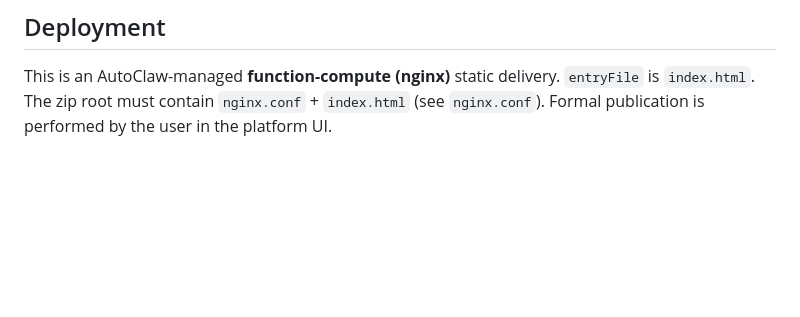
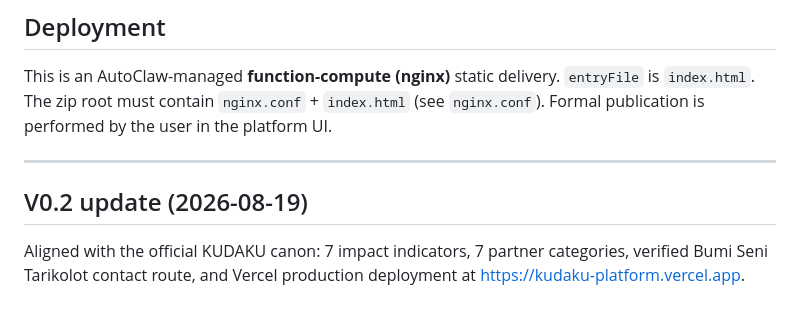
Before and after one commit to babyradjo/kudaku-platform, a Markdown page: readme.md, the part around the change. Rendered like a GitHub page; blank space fills up the shorter version.

Commit message:
docs: note V0.2 canon alignment and Vercel deployment

```diff
--- a/readme.md
+++ b/readme.md
@@ -103,3 +103,9 @@ The brief references two source documents — the **KUDAKU Proposal Program** an
 ## Deployment
 
 This is an AutoClaw-managed **function-compute (nginx)** static delivery. `entryFile` is `index.html`. The zip root must contain `nginx.conf` + `index.html` (see `nginx.conf`). Formal publication is performed by the user in the platform UI.
+
+---
+
+## V0.2 update (2026-08-19)
+
+Aligned with the official KUDAKU canon: 7 impact indicators, 7 partner categories, verified Bumi Seni Tarikolot contact route, and Vercel production deployment at https://kudaku-platform.vercel.app.
```
